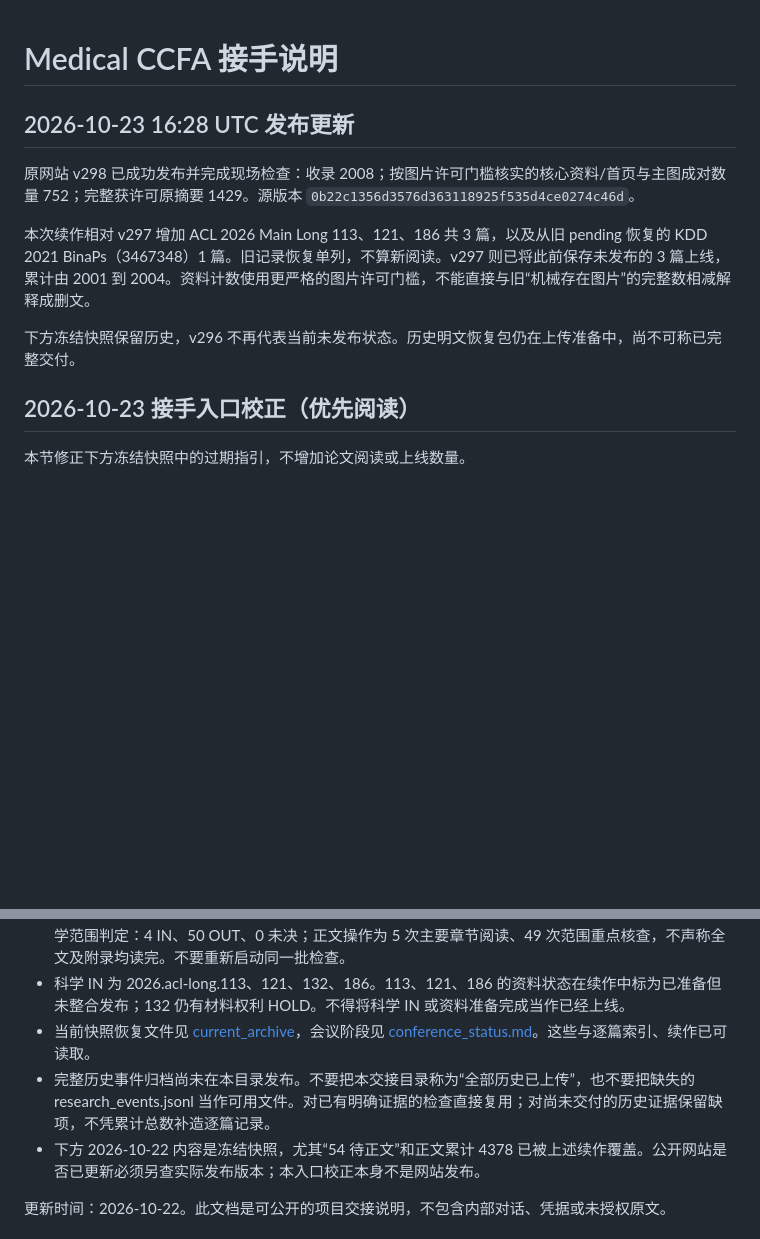
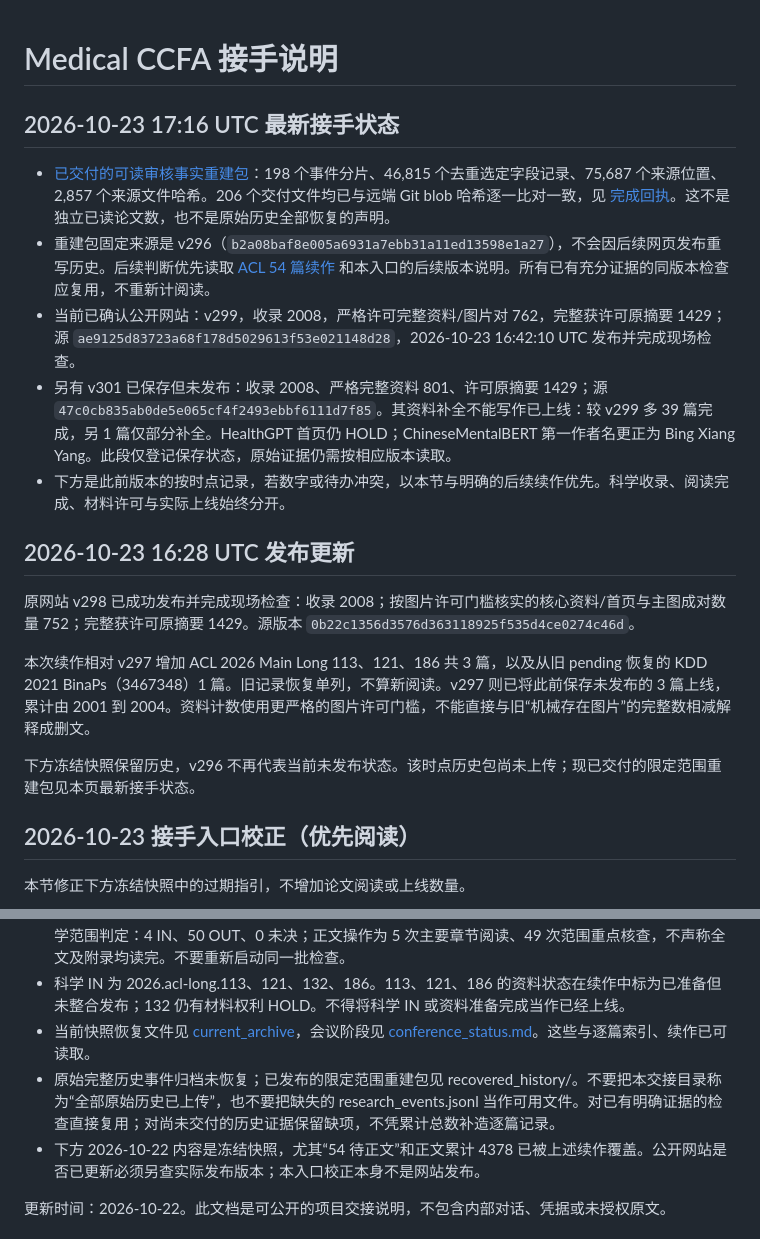
Before and after one commit to Bean-Young/Awesome-Medical-CCFA, a Markdown page: handoff/2026-10-23/START_HERE.md, 2 parts joined by grey strips. GitHub-like rendering; blank space fills up the shorter version.

Commit message:
Link verified recovered history and separate live v299 from saved v301

```diff
--- a/handoff/2026-10-23/START_HERE.md
+++ b/handoff/2026-10-23/START_HERE.md
@@ -1,4 +1,12 @@
 # Medical CCFA 接手说明
+
+## 2026-10-23 17:16 UTC 最新接手状态
+
+- [已交付的可读审核事实重建包](recovered_history/README.md)：198 个事件分片、46,815 个去重选定字段记录、75,687 个来源位置、2,857 个来源文件哈希。206 个交付文件均已与远端 Git blob 哈希逐一比对一致，见 [完成回执](recovered_history/UPLOAD_COMPLETE.json)。这不是独立已读论文数，也不是原始历史全部恢复的声明。
+- 重建包固定来源是 v296（`b2a08baf8e005a6931a7ebb31a11ed13598e1a27`），不会因后续网页发布重写历史。后续判断优先读取 [ACL 54 篇续作](continuation/acl2026_body_continuation.json) 和本入口的后续版本说明。所有已有充分证据的同版本检查应复用，不重新计阅读。
+- 当前已确认公开网站：v299，收录 2008，严格许可完整资料/图片对 762，完整获许可原摘要 1429；源 `ae9125d83723a68f178d5029613f53e021148d28`，2026-10-23 16:42:10 UTC 发布并完成现场检查。
+- 另有 v301 已保存但未发布：收录 2008、严格完整资料 801、许可原摘要 1429；源 `47c0cb835ab0de5e065cf4f2493ebbf6111d7f85`。其资料补全不能写作已上线：较 v299 多 39 篇完成，另 1 篇仅部分补全。HealthGPT 首页仍 HOLD；ChineseMentalBERT 第一作者名更正为 Bing Xiang Yang。此段仅登记保存状态，原始证据仍需按相应版本读取。
+- 下方是此前版本的按时点记录，若数字或待办冲突，以本节与明确的后续续作优先。科学收录、阅读完成、材料许可与实际上线始终分开。
 
 ## 2026-10-23 16:28 UTC 发布更新
 
@@ -6,7 +14,7 @@
 
 本次续作相对 v297 增加 ACL 2026 Main Long 113、121、186 共 3 篇，以及从旧 pending 恢复的 KDD 2021 BinaPs（3467348）1 篇。旧记录恢复单列，不算新阅读。v297 则已将此前保存未发布的 3 篇上线，累计由 2001 到 2004。资料计数使用更严格的图片许可门槛，不能直接与旧“机械存在图片”的完整数相减解释成删文。
 
-下方冻结快照保留历史，v296 不再代表当前未发布状态。历史明文恢复包仍在上传准备中，尚不可称已完整交付。
+下方冻结快照保留历史，v296 不再代表当前未发布状态。该时点历史包尚未上传；现已交付的限定范围重建包见本页最新接手状态。
 
 ## 2026-10-23 接手入口校正（优先阅读）
 
@@ -16,7 +24,7 @@
 - [continuation/CONTINUATION.md](continuation/CONTINUATION.md) 和 [逐篇正文续作](continuation/acl2026_body_continuation.json) 优先于下方旧的 54 篇待正文队列。54 篇已完成科学范围判定：4 IN、50 OUT、0 未决；正文操作为 5 次主要章节阅读、49 次范围重点核查，不声称全文及附录均读完。不要重新启动同一批检查。
 - 科学 IN 为 2026.acl-long.113、121、132、186。113、121、186 的资料状态在续作中标为已准备但未整合发布；132 仍有材料权利 HOLD。不得将科学 IN 或资料准备完成当作已经上线。
 - 当前快照恢复文件见 [current_archive](current_archive/)，会议阶段见 [conference_status.md](conference_status.md)。这些与逐篇索引、续作已可读取。
-- 完整历史事件归档尚未在本目录发布。不要把本交接目录称为“全部历史已上传”，也不要把缺失的 research_events.jsonl 当作可用文件。对已有明确证据的检查直接复用；对尚未交付的历史证据保留缺项，不凭累计总数补造逐篇记录。
+- 原始完整历史事件归档未恢复；已发布的限定范围重建包见 recovered_history/。不要把本交接目录称为“全部原始历史已上传”，也不要把缺失的 research_events.jsonl 当作可用文件。对已有明确证据的检查直接复用；对尚未交付的历史证据保留缺项，不凭累计总数补造逐篇记录。
 - 下方 2026-10-22 内容是冻结快照，尤其“54 待正文”和正文累计 4378 已被上述续作覆盖。公开网站是否已更新必须另查实际发布版本；本入口校正本身不是网站发布。
 
 更新时间：2026-10-22。此文档是可公开的项目交接说明，不包含内部对话、凭据或未授权原文。
```
